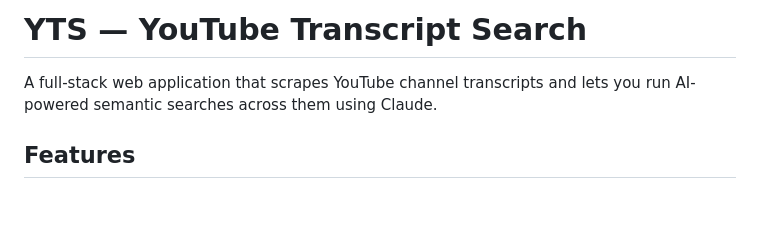
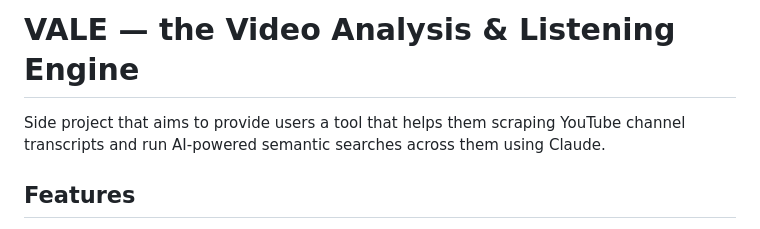
Before and after one commit to andrea-rapuzzi/vale, a Markdown page: README.md, the part around the change. GitHub-like rendering; blank space fills up the shorter version.

```diff
--- a/README.md
+++ b/README.md
@@ -1,6 +1,6 @@
-# YTS — YouTube Transcript Search
+# VALE — the Video Analysis & Listening Engine
 
-A full-stack web application that scrapes YouTube channel transcripts and lets you run AI-powered semantic searches across them using Claude.
+Side project that aims to provide users a tool that helps them scraping YouTube channel transcripts and run AI-powered semantic searches across them using Claude.
 
 ## Features
 
```
